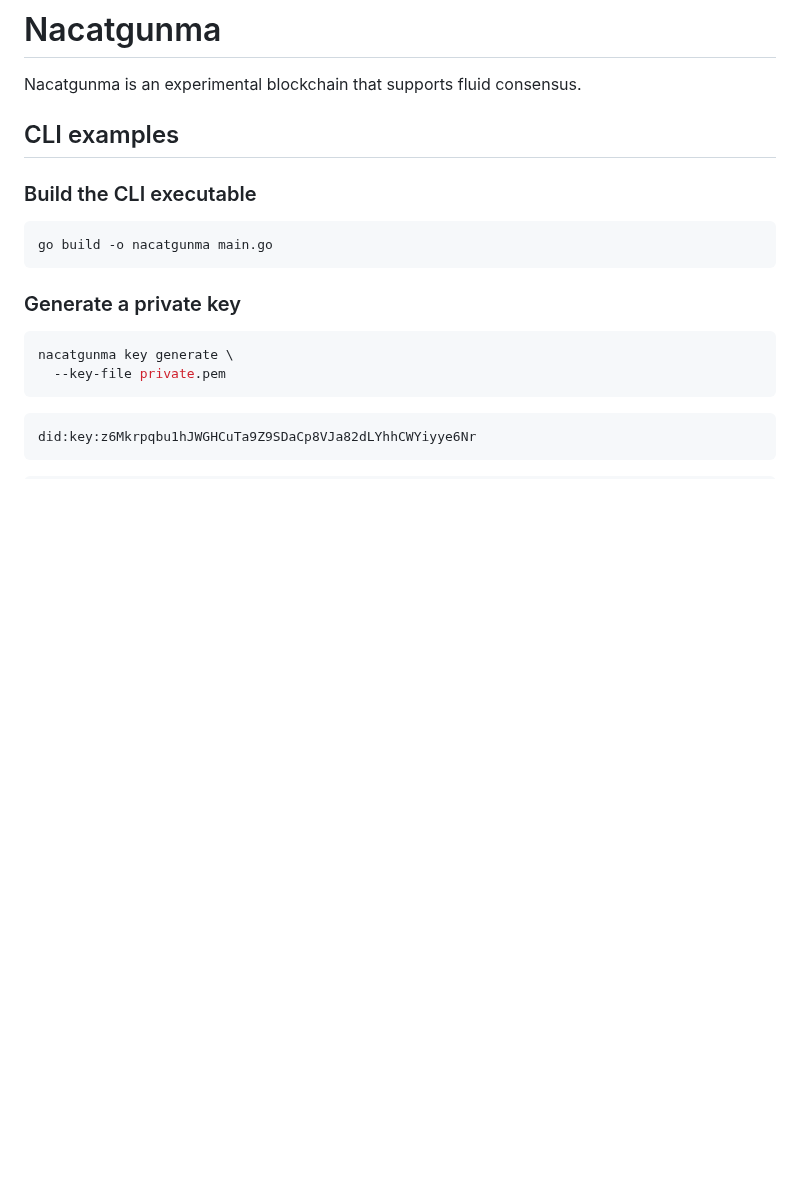
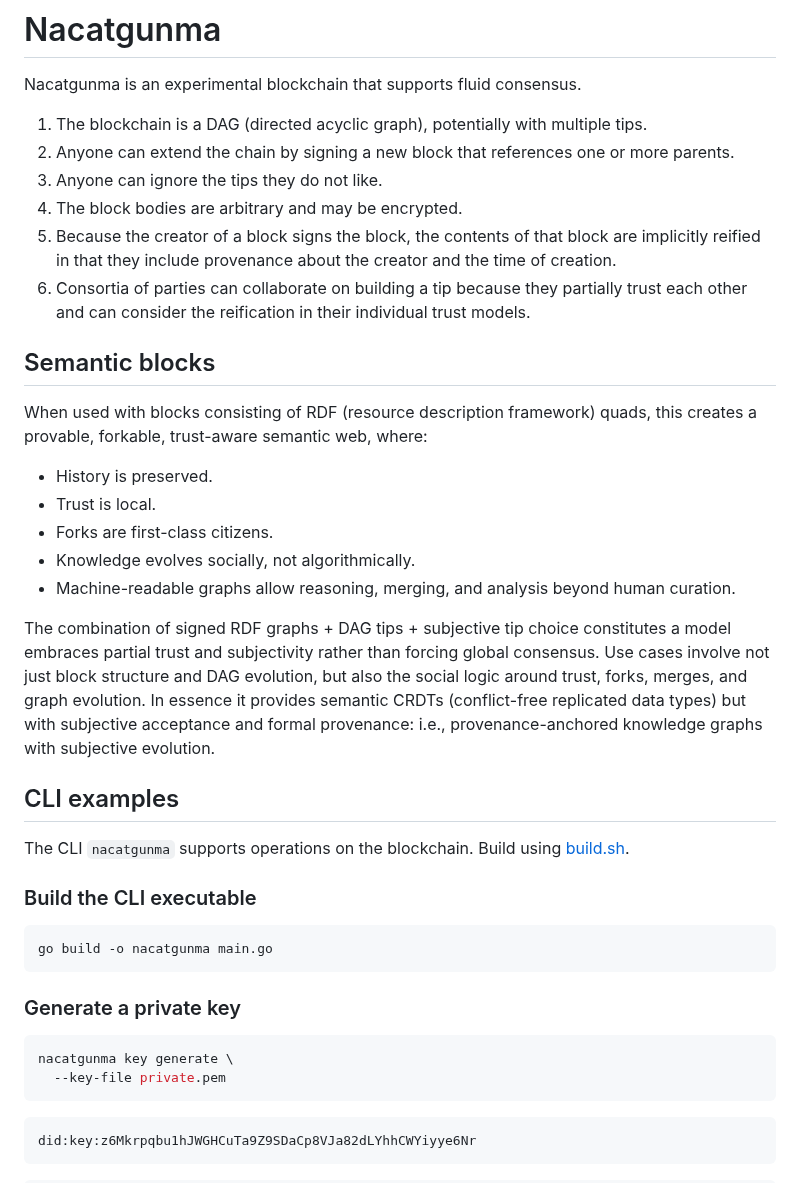
Before and after one commit to functionally/nacatgunma, a Markdown page: ReadMe.md, the part around the change. Rendered like a GitHub page; blank space fills up the shorter version.

Commit message:
Added description to read-me file

```diff
--- a/ReadMe.md
+++ b/ReadMe.md
@@ -2,8 +2,30 @@
 
 Nacatgunma is an experimental blockchain that supports fluid consensus.
 
+1. The blockchain is a DAG (directed acyclic graph), potentially with multiple tips.
+2. Anyone can extend the chain by signing a new block that references one or more parents.
+3. Anyone can ignore the tips they do not like.
+4. The block bodies are arbitrary and may be encrypted.
+5. Because the creator of a block signs the block, the contents of that block are implicitly reified in that they include provenance about the creator and the time of creation.
+6. Consortia of parties can collaborate on building a tip because they partially trust each other and can consider the reification in their individual trust models.
+
+
+## Semantic blocks
+
+When used with blocks consisting of RDF (resource description framework) quads, this creates a provable, forkable, trust-aware semantic web, where:
+
+- History is preserved.
+- Trust is local.
+- Forks are first-class citizens.
+- Knowledge evolves socially, not algorithmically.
+- Machine-readable graphs allow reasoning, merging, and analysis beyond human curation.
+
+The combination of signed RDF graphs + DAG tips + subjective tip choice constitutes a model embraces partial trust and subjectivity rather than forcing global consensus. Use cases involve not just block structure and DAG evolution, but also the social logic around trust, forks, merges, and graph evolution. In essence it provides semantic CRDTs (conflict-free replicated data types) but with subjective acceptance and formal provenance: i.e., provenance-anchored knowledge graphs with subjective evolution.
+
 
 ## CLI examples
+
+The CLI `nacatgunma` supports operations on the blockchain. Build using [build.sh](build.sh).
 
 
 ### Build the CLI executable
```
